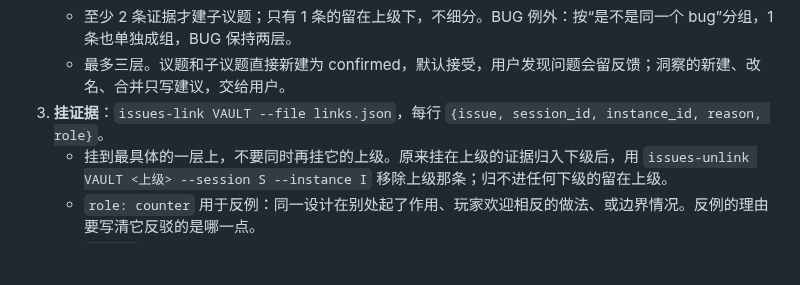
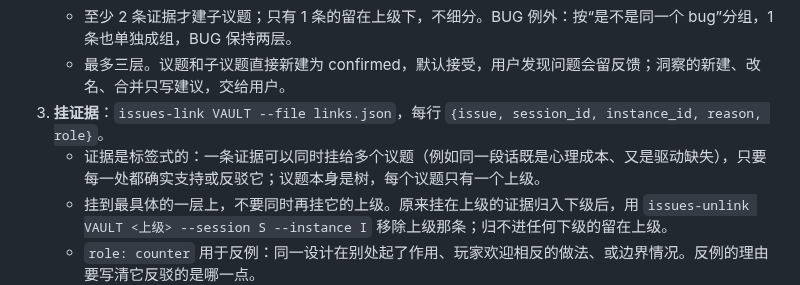
Before and after one commit to Elkhiffa/think-aloud-recorder, a Markdown page: skills/think-aloud-insight/SKILL.md, the part around the change. Drawn GitHub-style; blank space fills up the shorter version.

Commit message:
docs: evidence may be linked to several issues
Co-Authored-By: Claude Opus 5.5 <noreply@anthropic.com>

```diff
--- a/skills/think-aloud-insight/SKILL.md
+++ b/skills/think-aloud-insight/SKILL.md
@@ -35,6 +35,7 @@ description: 跨场次分析：读多场已整理的判断实例，把议题下
    - 至少 2 条证据才建子议题；只有 1 条的留在上级下，不细分。BUG 例外：按“是不是同一个 bug”分组，1 条也单独成组，BUG 保持两层。
    - 最多三层。议题和子议题直接新建为 confirmed，默认接受，用户发现问题会留反馈；洞察的新建、改名、合并只写建议，交给用户。
 3. **挂证据**：`issues-link VAULT --file links.json`，每行 `{issue, session_id, instance_id, reason, role}`。
+   - 证据是标签式的：一条证据可以同时挂给多个议题（例如同一段话既是心理成本、又是驱动缺失），只要每一处都确实支持或反驳它；议题本身是树，每个议题只有一个上级。
    - 挂到最具体的一层上，不要同时再挂它的上级。原来挂在上级的证据归入下级后，用 `issues-unlink VAULT <上级> --session S --instance I` 移除上级那条；归不进任何下级的留在上级。
    - `role: counter` 用于反例：同一设计在别处起了作用、玩家欢迎相反的做法、或边界情况。反例的理由要写清它反驳的是哪一点。
    - `reason` 写一句这条证据说明了什么，不重复陈述原文。
```
